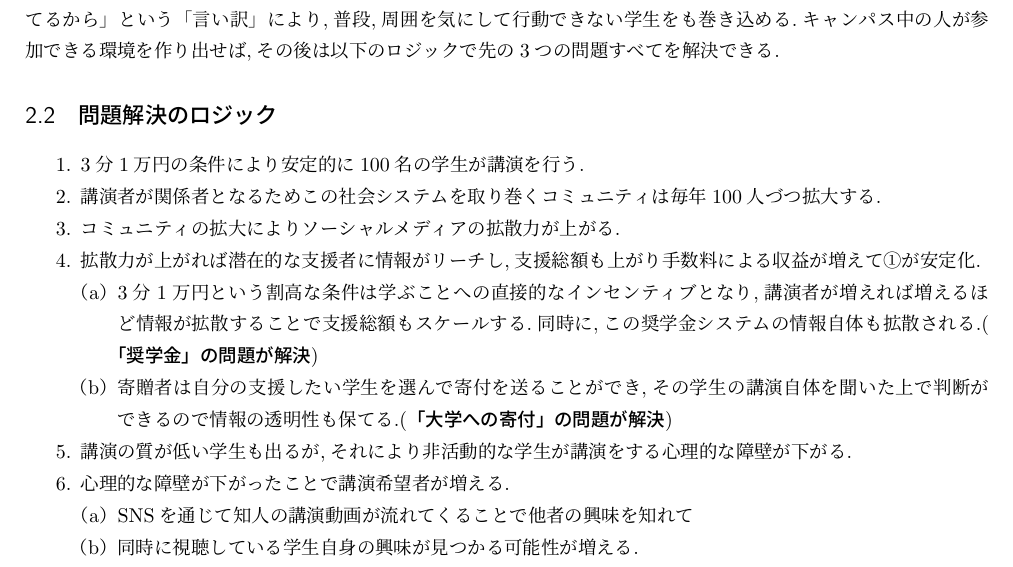
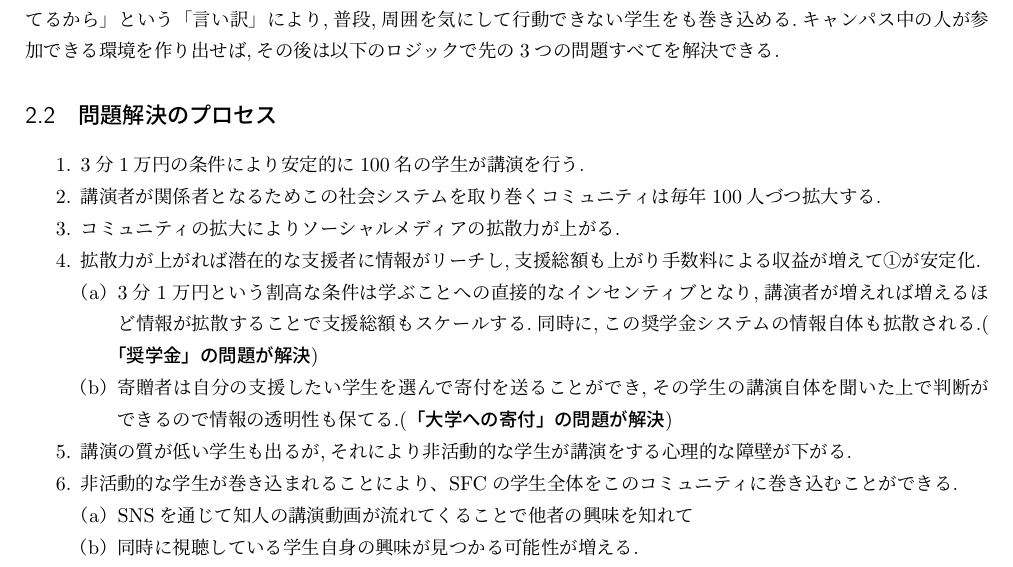
Before and after one commit to nontangent/sfclt, a LaTeX document (事業概要.tex): part of page 2 of 3, cut so that both start at the same text. Compiled offline with upLaTeX and dvipdfmx.

Commit message:
取り扱う問題の数を3つに減らした

```diff
--- a/事業概要.tex
+++ b/事業概要.tex
@@ -68,7 +58,7 @@
 具体的には,年間100人程度の学生に講演料1万円を渡して3分間,その学生の取り組んでいることや取り組みたいことを講演してもらう.その講演の動画をTwitterなどのSNSを用いて配信・拡散していき,同時にその学生への支援をクラウドファンディングする.ソーシャルメディアの運営費用は,卒業した講演者からの寄附,学生の採用を狙う企業・団体からのスポンサード,クラウドファンディングの手数料の3つの収入でまかなう.「3分で1万円が稼げるから」という明確なインセンティブに加え,SFCの入学者の約10\%にあたる100人を講演させることで「みんなやってるから」という「言い訳」により,普段,周囲を気にして行動できない学生をも巻き込める.キャンパス中の人が参加できる環境を作り出せば,その後は以下のロジックで先の3つの問題すべてを解決できる.
 
 
-\subsection{問題解決のロジック}
+\subsection{問題解決のプロセス}
   \begin{enumerate}
     \item 3分1万円の条件により安定的に100名の学生が講演を行う.
     \item 講演者が関係者となるためこの社会システムを取り巻くコミュニティは毎年100人づつ拡大する.
@@ -79,27 +69,13 @@
         \item 寄贈者は自分の支援したい学生を選んで寄付を送ることができ,その学生の講演自体を聞いた上で判断ができるので情報の透明性も保てる.(\textbf{「大学への寄付」の問題が解決})
       \end{enumerate}
     \item 講演の質が低い学生も出るが,それにより非活動的な学生が講演をする心理的な障壁が下がる.
-    \item 心理的な障壁が下がったことで講演希望者が増える.
+    \item 非活動的な学生が巻き込まれることにより、SFCの学生全体をこのコミュニティに巻き込むことができる.
       \begin{enumerate}
         \item SNSを通じて知人の講演動画が流れてくることで他者の興味を知れて
         \item 同時に視聴している学生自身の興味が見つかる可能性が増える.
         \item 学生の活動を記録するプラットフォームとして過去の学生の活動を知れるようになる.
         \item その人にコンタクトを取ることで過去の遺産を引き継げるようになり縦の繋がりもできる.(\textbf{「SFC」の問題が解決})
       \end{enumerate}
-    % \item 講演希望者が増えても講演枠は100人と限られるため競争が激化し講演者の質が向上.
-    % \item 講演の質が上がればSFCの認知度が上がり入学志願者が増える.
-    % \item 入学志願者が増えれば競争が激化し入学生の質が向上します.
-    %   \begin{enumerate}
-    %     \item 入学→講演→卒業→支援の流れができることで縦の繋がりが強固なものとなりコミュニティは縦に広がりだす.
-    %     \item 縦の広がりは歴史ある慶應大学を遡って拡大していき,新興的なサロンなどの競合では真似できない優位性を発揮する.(\textbf{「大学経営」の問題が解決})
-    %   \end{enumerate}
-    % \item 入学生の質が上がれば,学生全体の質が向上し社会への影響力も増加する.
-    % \item 学生全体の質が向上し社会への影響力が増せば,企業や団体がSFCの学生を欲しがる.
-    % \item 企業や団体がSFCの学生を欲しがると,スポンサードが強くなり社会のリソースがSFCに流れ込む
-    % \item 以上のロジックが通りこの社会実験がSFCで成功すれば,それをロールモデルとして他大学でも同様の試みが行われるようになる.
-    %   \begin{enumerate}
-    %     \item これにより各大学で社会と学生との距離が近づき,社会のニーズに対応した人材を供給できるキャンパスが増えていく.(\textbf{「企業・団体の人材採用」の問題が解決})
-    %   \end{enumerate}
   \end{enumerate}
 
   \begin{center}
```
Also changed, not shown: 事業概要.tex (22 more changed lines).
